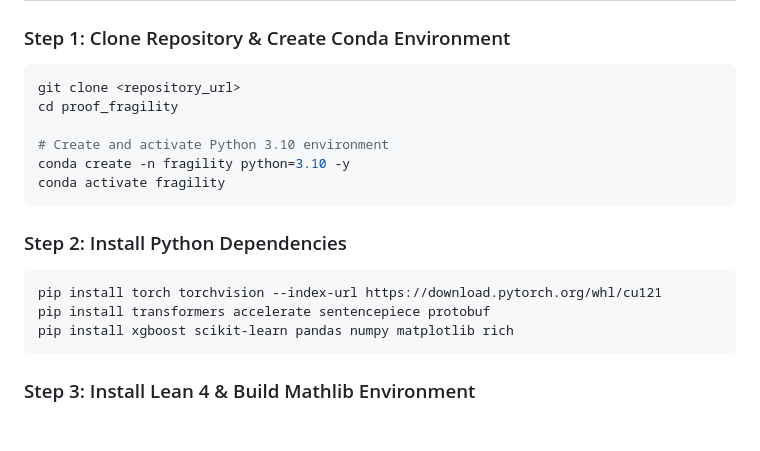
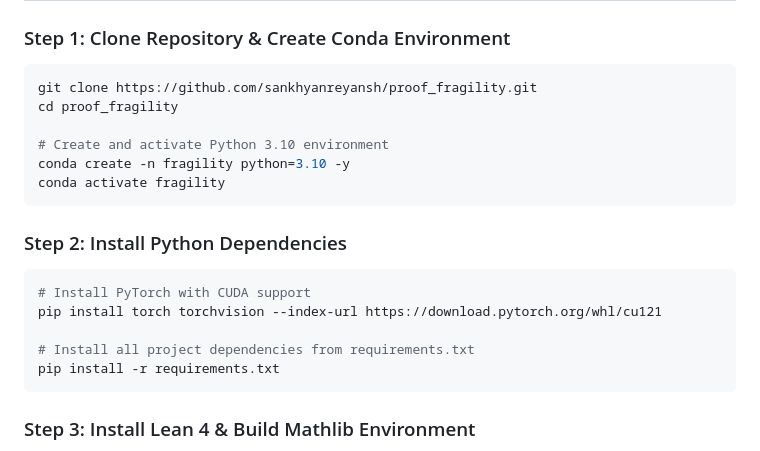
Before and after one commit to sankhyanreyansh/proof_fragility, a Markdown page: README.md, the part around the change. Drawn GitHub-style; blank space fills up the shorter version.

````diff
--- a/README.md
+++ b/README.md
@@ -16,7 +16,7 @@ This repository contains the official implementation of **Proof Fragility Predic
 
 ### Step 1: Clone Repository & Create Conda Environment
 ```bash
-git clone <repository_url>
+git clone https://github.com/sankhyanreyansh/proof_fragility.git
 cd proof_fragility
 
 # Create and activate Python 3.10 environment
@@ -26,9 +26,11 @@ conda activate fragility
 
 ### Step 2: Install Python Dependencies
 ```bash
+# Install PyTorch with CUDA support
 pip install torch torchvision --index-url https://download.pytorch.org/whl/cu121
-pip install transformers accelerate sentencepiece protobuf
-pip install xgboost scikit-learn pandas numpy matplotlib rich
+
+# Install all project dependencies from requirements.txt
+pip install -r requirements.txt
 ```
 
 ### Step 3: Install Lean 4 & Build Mathlib Environment
````
